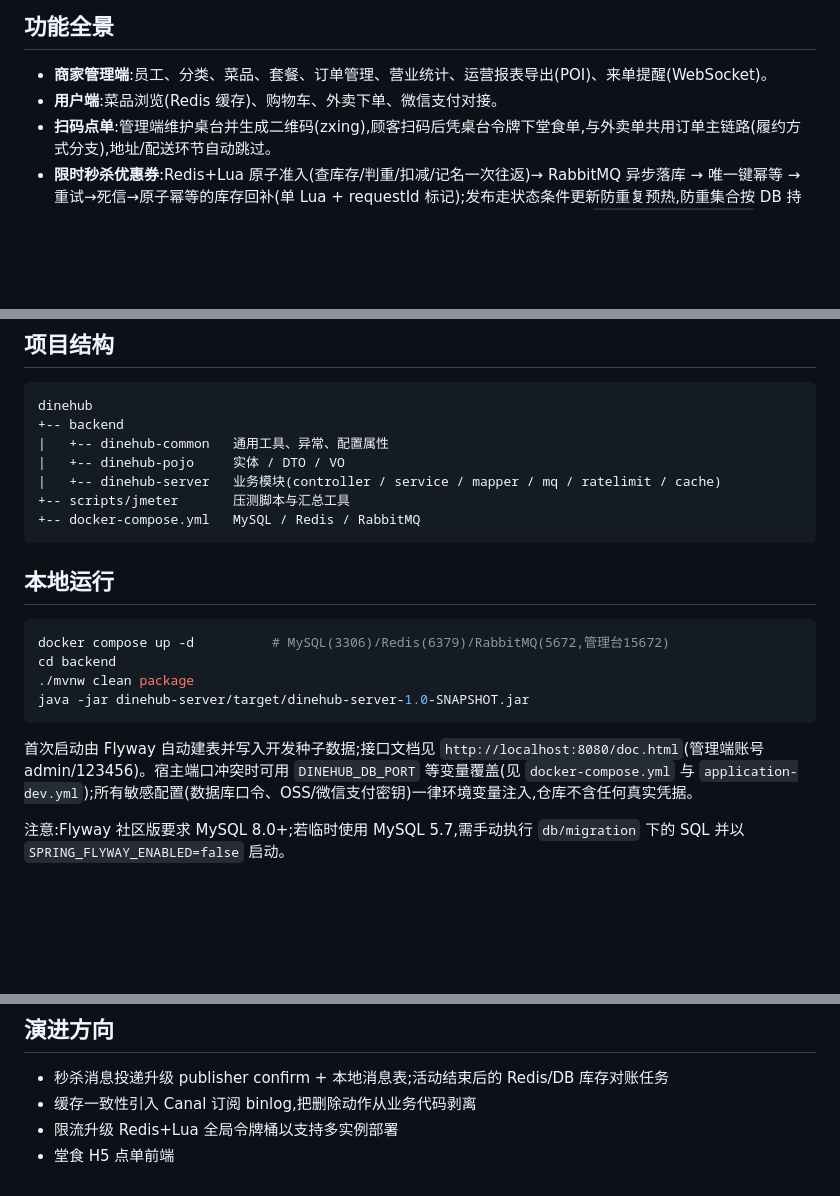
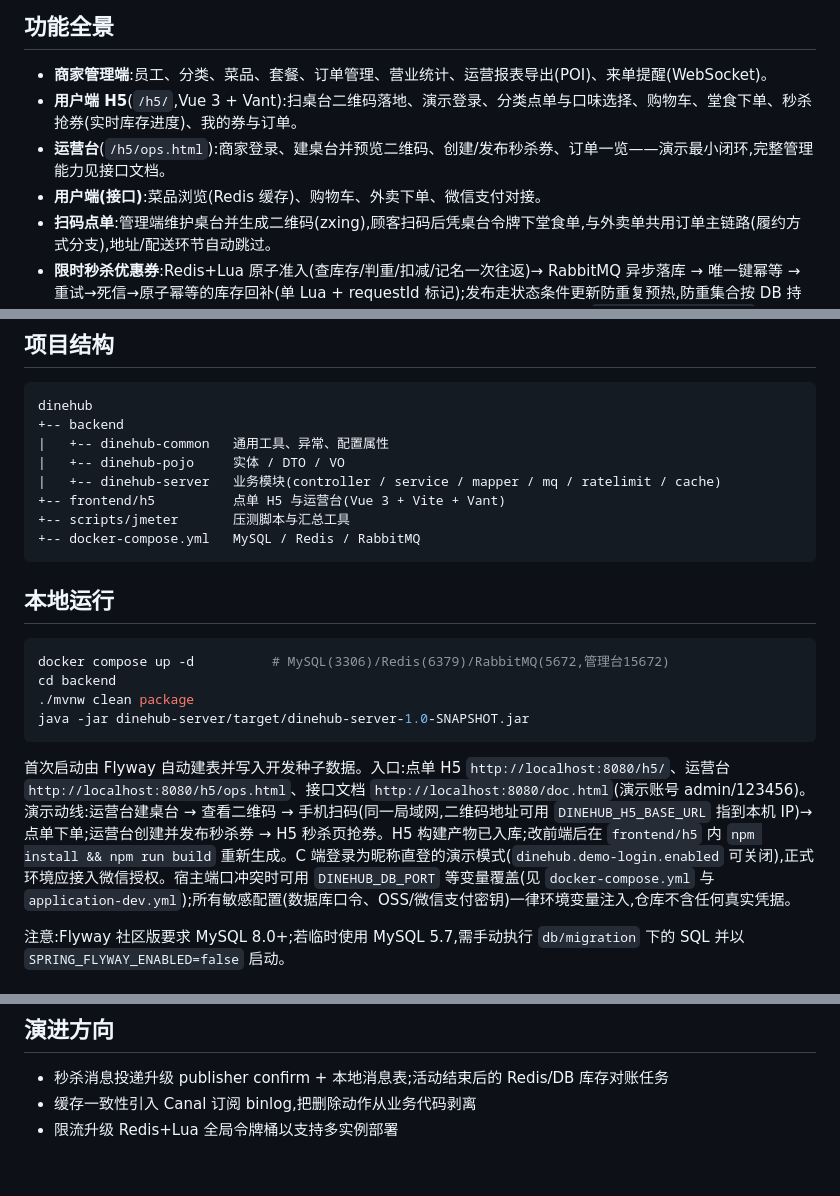
Before and after one commit to wwjorker/dinehub, a Markdown page: README.md, 3 parts joined by grey strips. GitHub-like rendering; blank space fills up the shorter version.

Commit message:
docs: describe the H5 client, ops console and demo walkthrough

````diff
--- a/README.md
+++ b/README.md
@@ -7,7 +7,9 @@ DineHub 是一个面向单店/小连锁餐饮商家的一体化经营平台后
 ## 功能全景
 
 - **商家管理端**:员工、分类、菜品、套餐、订单管理、营业统计、运营报表导出(POI)、来单提醒(WebSocket)。
-- **用户端**:菜品浏览(Redis 缓存)、购物车、外卖下单、微信支付对接。
+- **用户端 H5**(`/h5/`,Vue 3 + Vant):扫桌台二维码落地、演示登录、分类点单与口味选择、购物车、堂食下单、秒杀抢券(实时库存进度)、我的券与订单。
+- **运营台**(`/h5/ops.html`):商家登录、建桌台并预览二维码、创建/发布秒杀券、订单一览——演示最小闭环,完整管理能力见接口文档。
+- **用户端(接口)**:菜品浏览(Redis 缓存)、购物车、外卖下单、微信支付对接。
 - **扫码点单**:管理端维护桌台并生成二维码(zxing),顾客扫码后凭桌台令牌下堂食单,与外卖单共用订单主链路(履约方式分支),地址/配送环节自动跳过。
 - **限时秒杀优惠券**:Redis+Lua 原子准入(查库存/判重/扣减/记名一次往返)→ RabbitMQ 异步落库 → 唯一键幂等 → 重试→死信→原子幂等的库存回补(单 Lua + requestId 标记);发布走状态条件更新防重复预热,防重集合按 DB 持券记录重建,消息发送失败即时回补名额;DB 行锁方案保留为可切换的压测对照组(`dinehub.seckill.mode`)。
 - **订单超时取消**:TTL+死信实现延迟消息,消费者做状态条件更新(与支付回调竞态安全);原轮询任务降级为低频兜底扫描,双保险。
@@ -74,6 +76,7 @@ dinehub
 |   +-- dinehub-common   通用工具、异常、配置属性
 |   +-- dinehub-pojo     实体 / DTO / VO
 |   +-- dinehub-server   业务模块(controller / service / mapper / mq / ratelimit / cache)
++-- frontend/h5          点单 H5 与运营台(Vue 3 + Vite + Vant)
 +-- scripts/jmeter       压测脚本与汇总工具
 +-- docker-compose.yml   MySQL / Redis / RabbitMQ
 ```
@@ -87,7 +90,7 @@ cd backend
 java -jar dinehub-server/target/dinehub-server-1.0-SNAPSHOT.jar
 ```
 
-首次启动由 Flyway 自动建表并写入开发种子数据;接口文档见 `http://localhost:8080/doc.html`(管理端账号 admin/123456)。宿主端口冲突时可用 `DINEHUB_DB_PORT` 等变量覆盖(见 `docker-compose.yml` 与 `application-dev.yml`);所有敏感配置(数据库口令、OSS/微信支付密钥)一律环境变量注入,仓库不含任何真实凭据。
+首次启动由 Flyway 自动建表并写入开发种子数据。入口:点单 H5 `http://localhost:8080/h5/`、运营台 `http://localhost:8080/h5/ops.html`、接口文档 `http://localhost:8080/doc.html`(演示账号 admin/123456)。演示动线:运营台建桌台 → 查看二维码 → 手机扫码(同一局域网,二维码地址可用 `DINEHUB_H5_BASE_URL` 指到本机 IP)→ 点单下单;运营台创建并发布秒杀券 → H5 秒杀页抢券。H5 构建产物已入库;改前端后在 `frontend/h5` 内 `npm install && npm run build` 重新生成。C 端登录为昵称直登的演示模式(`dinehub.demo-login.enabled` 可关闭),正式环境应接入微信授权。宿主端口冲突时可用 `DINEHUB_DB_PORT` 等变量覆盖(见 `docker-compose.yml` 与 `application-dev.yml`);所有敏感配置(数据库口令、OSS/微信支付密钥)一律环境变量注入,仓库不含任何真实凭据。
 
 注意:Flyway 社区版要求 MySQL 8.0+;若临时使用 MySQL 5.7,需手动执行 `db/migration` 下的 SQL 并以 `SPRING_FLYWAY_ENABLED=false` 启动。
 
@@ -100,4 +103,3 @@ java -jar dinehub-server/target/dinehub-server-1.0-SNAPSHOT.jar
 - 秒杀消息投递升级 publisher confirm + 本地消息表;活动结束后的 Redis/DB 库存对账任务
 - 缓存一致性引入 Canal 订阅 binlog,把删除动作从业务代码剥离
 - 限流升级 Redis+Lua 全局令牌桶以支持多实例部署
-- 堂食 H5 点单前端
````
